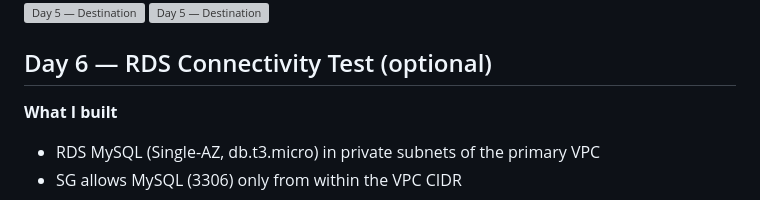
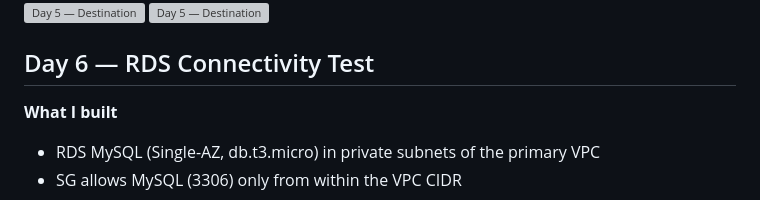
Before and after one commit to Manshree-cloud/aws-multiregion-dr-architecture, a Markdown page: README.md, the part around the change. Drawn GitHub-style; grey boxes are pictures that could not be loaded.

```diff
--- a/README.md
+++ b/README.md
@@ -137,7 +137,7 @@ aws autoscaling update-auto-scaling-group \
 ![Day 5 — Destination](demo/failover-test-screenshots/day5-s3-dest.png)
 ![Day 5 — Destination](demo/failover-test-screenshots/day5-s3-dest-details.png)
 
-## Day 6 — RDS Connectivity Test (optional)
+## Day 6 — RDS Connectivity Test
 
 **What I built**
 - RDS MySQL (Single-AZ, db.t3.micro) in private subnets of the primary VPC
```
